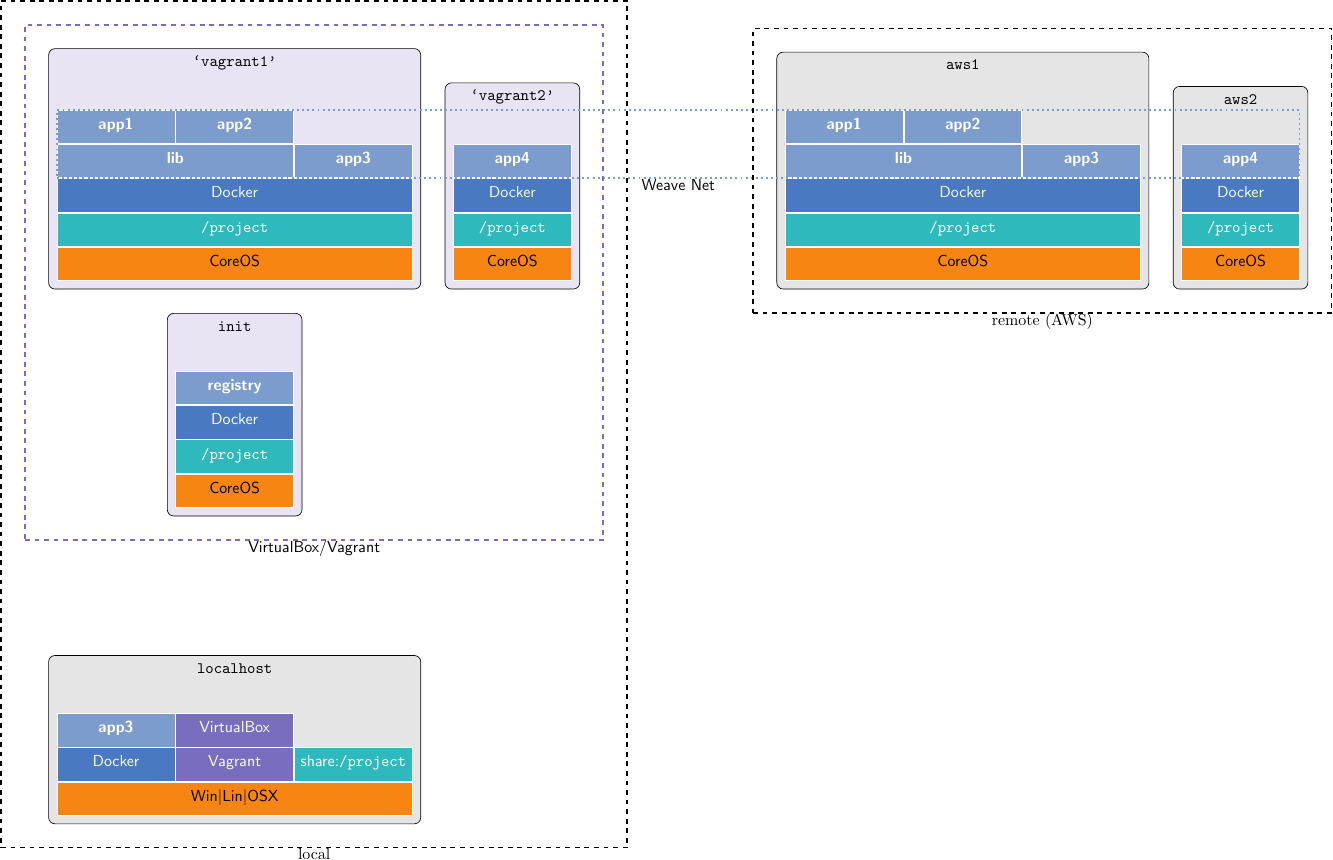
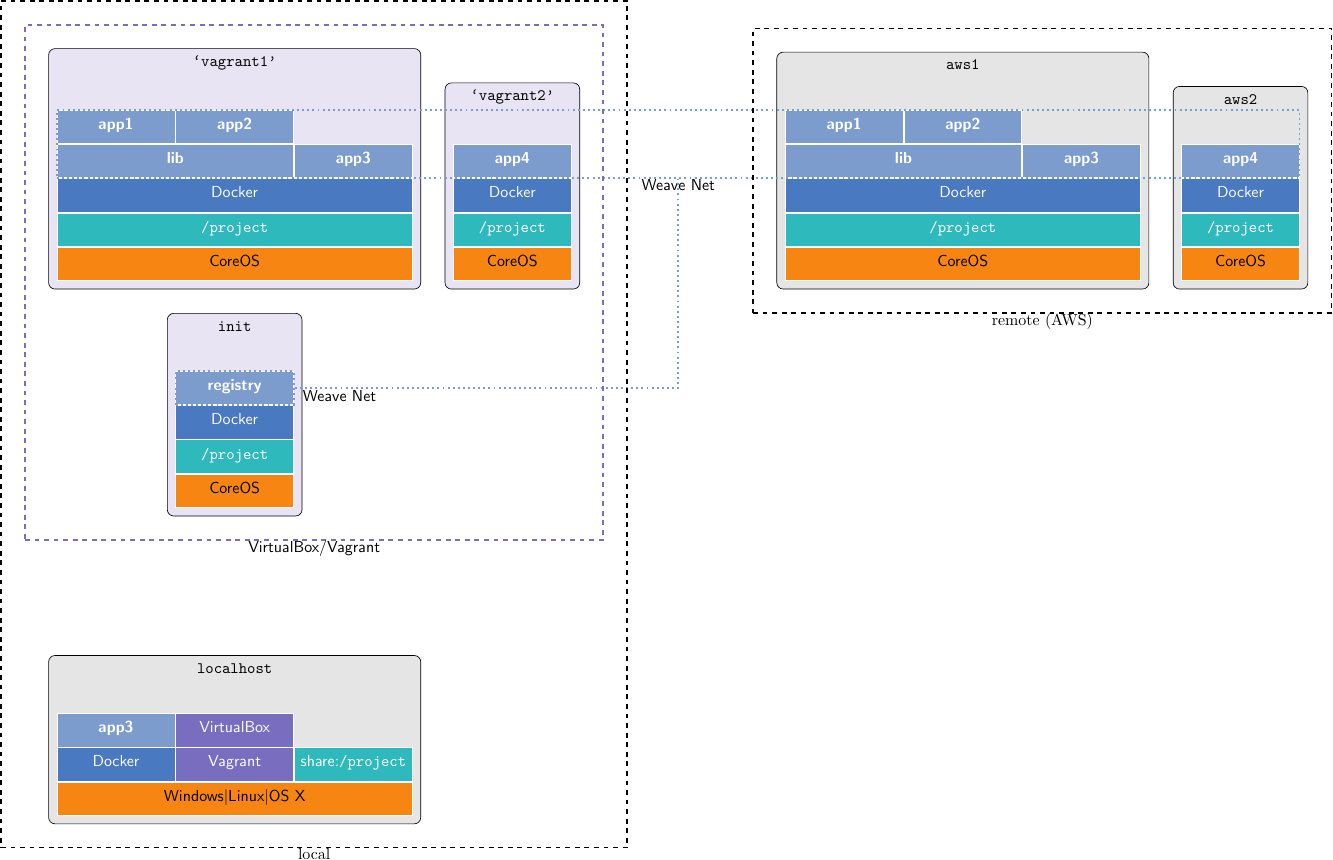
Before and after one commit to majidaldo/tsad-docs, a LaTeX figure (appendix/figs/arch.tex): the whole page. Compiled offline with pdfLaTeX.

Commit message:
connect init computer to weavenet

```diff
--- a/appendix/figs/arch.tex
+++ b/appendix/figs/arch.tex
@@ -95,7 +97,7 @@
     };
     \node[os,fit=(localos1)(localos2)(localos3),span]
     (localos)
-    {Win\textbar Lin\textbar OSX};
+    {Windows\textbar Linux\textbar OS X};
     \node[computername] (localnm) {localhost};
     \begin{pgfonlayer}{background}
       \node[computer,fit=(localnm) (stack)] (localbox) {};
@@ -274,6 +276,16 @@
 ,dotted
 ,label=below:\textsf{Weave Net}
 ] (weavenet) {};
+\node[zone,inner sep=0pt
+,fit= (initreg)
+,color=mybluei
+,dotted
+,label={[yshift=-5pt,xshift=5pt]right:\textsf{Weave Net}}
+] (initweavenet) {};
+\draw[zone
+,dotted
+,color=mybluei] (initweavenet) -| (weavenet);
+
 
 \node[zone
 ,fit= (vagrant) (init) (vagrant2)
```
Also changed, not shown: appendix/figs/arch.tex (4 more changed lines).
